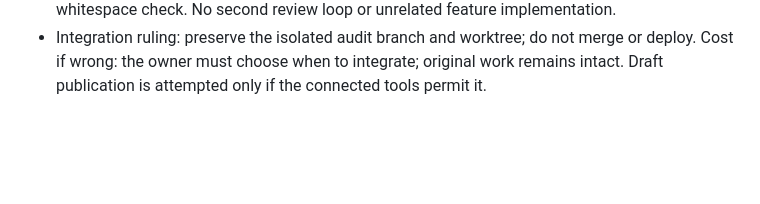
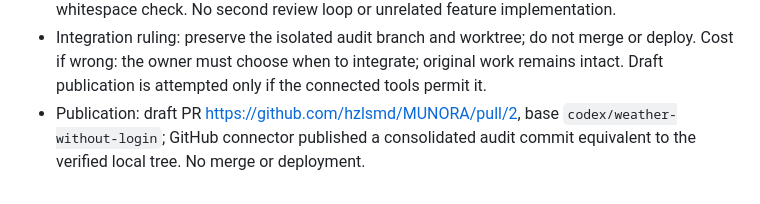
Before and after one commit to hzlsmd/MUNORA, a Markdown page: docs/audit/implementation-ledger.md, the part around the change. GitHub-like rendering; blank space fills up the shorter version.

Commit message:
docs: record audit draft publication and completed plan

```diff
--- a/docs/audit/implementation-ledger.md
+++ b/docs/audit/implementation-ledger.md
@@ -22,3 +22,4 @@
 - Final review ruling: independently verify registry advisories, Node 22 tests/SDK export and action commit provenance in the main session because the reviewer did not judge those. These checks passed; cost if wrong: future advisory changes or untested runtime behavior still require CI and authorized deployment testing.
 - Final verification: 22/22 Node 22 tests, 25/25 Flutter tests, clean Flutter analysis, release web build, npm audit 0 advisories, parsed platform configs, four zero-error browser workflows and whitespace check. No second review loop or unrelated feature implementation.
 - Integration ruling: preserve the isolated audit branch and worktree; do not merge or deploy. Cost if wrong: the owner must choose when to integrate; original work remains intact. Draft publication is attempted only if the connected tools permit it.
+- Publication: draft PR https://github.com/hzlsmd/MUNORA/pull/2, base `codex/weather-without-login`; GitHub connector published a consolidated audit commit equivalent to the verified local tree. No merge or deployment.
```
Also changed, not shown: 1 other file.
